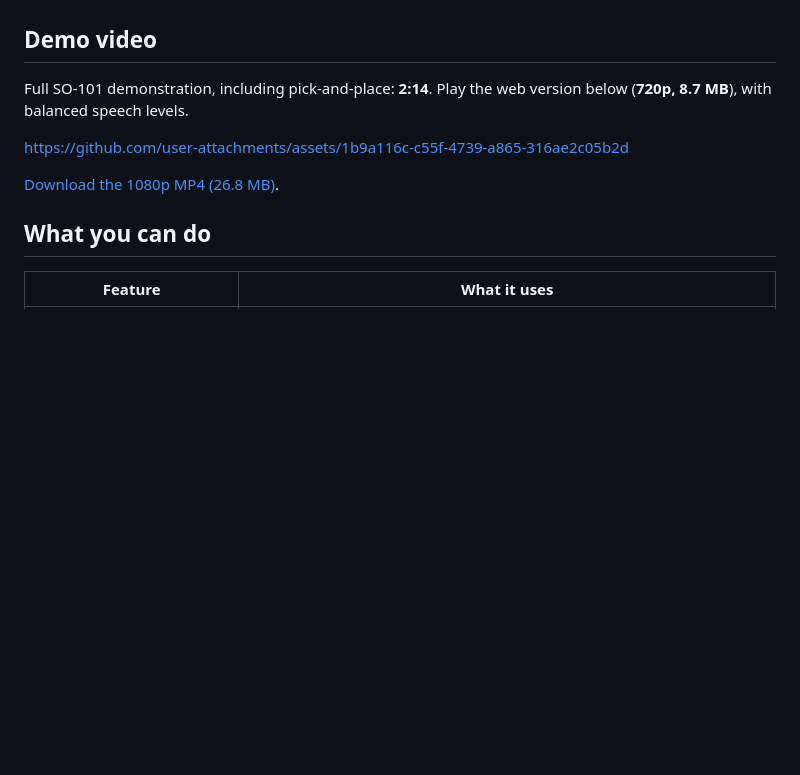
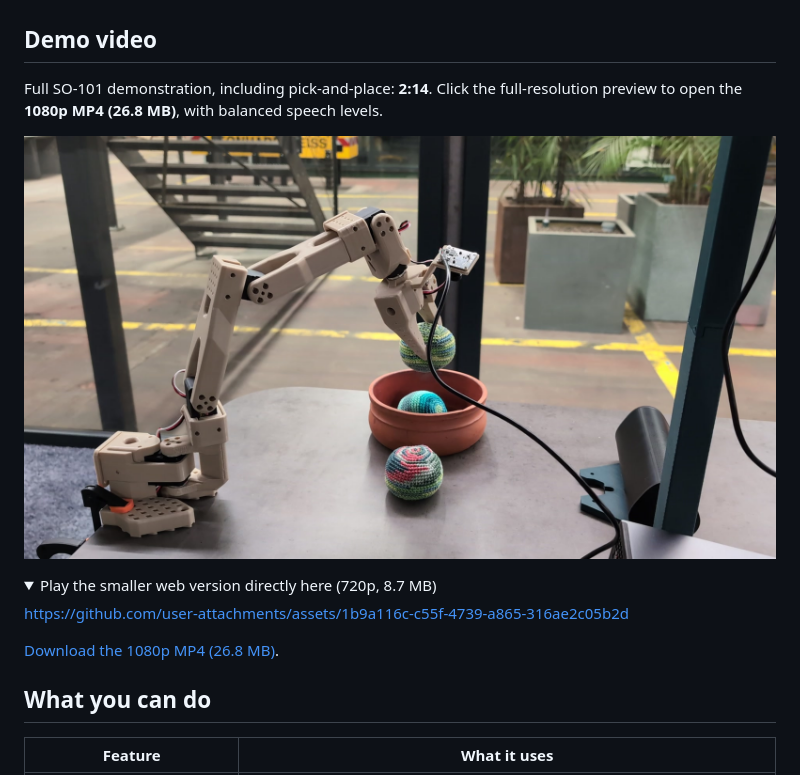
Before and after one commit to BlackChila/SO101-robotalk, a Markdown page: README.md, the part around one of its changes. Drawn GitHub-style; pictures changed too: assets/demo/SO101-robotalk-preview.jpg; folded sections open; blank space fills up the shorter version.

Commit message:
Add a full-resolution demo thumbnail above the web player

```diff
--- a/README.md
+++ b/README.md
@@ -25,6 +25,12 @@ MolmoAct2 installation. See [known setup gaps](docs/configuration.md#known-setup
 ## Demo video
 
 Full SO-101 demonstration, including pick-and-place: **2:14**.
-Play the web version below (**720p, 8.7 MB**), with balanced speech levels.
+Click the full-resolution preview to open the **1080p MP4 (26.8 MB)**,
+with balanced speech levels.
+
+[![SO-101 robot placing a ball in a bowl — 1080p demo preview](assets/demo/SO101-robotalk-preview.jpg)](https://github.com/BlackChila/SO101-robotalk/raw/refs/heads/main/assets/demo/SO101-robotalk.mp4)
+
+<details>
+<summary>Play the smaller web version directly here (720p, 8.7 MB)</summary>
 
 https://github.com/user-attachments/assets/1b9a116c-c55f-4739-a865-316ae2c05b2d
```
Also changed, not shown: other parts of README.md (+2 -0 lines).
